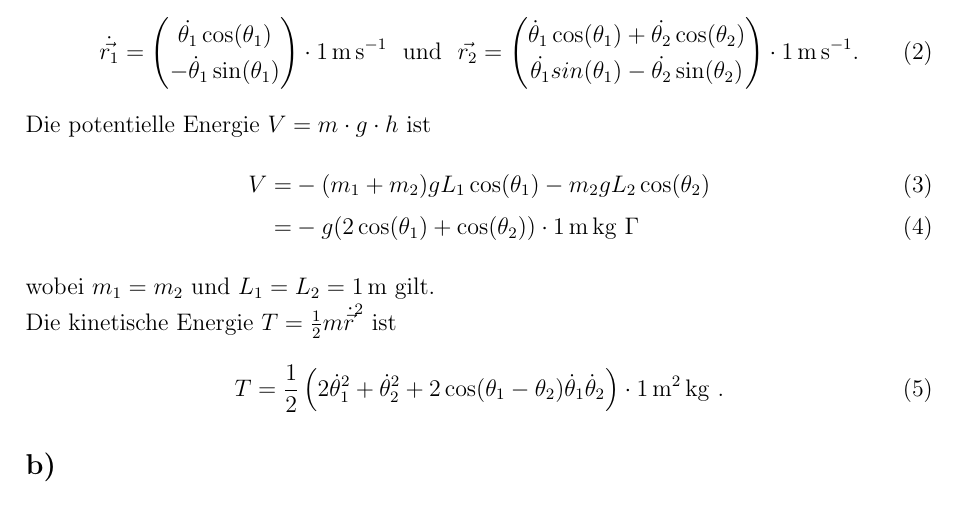
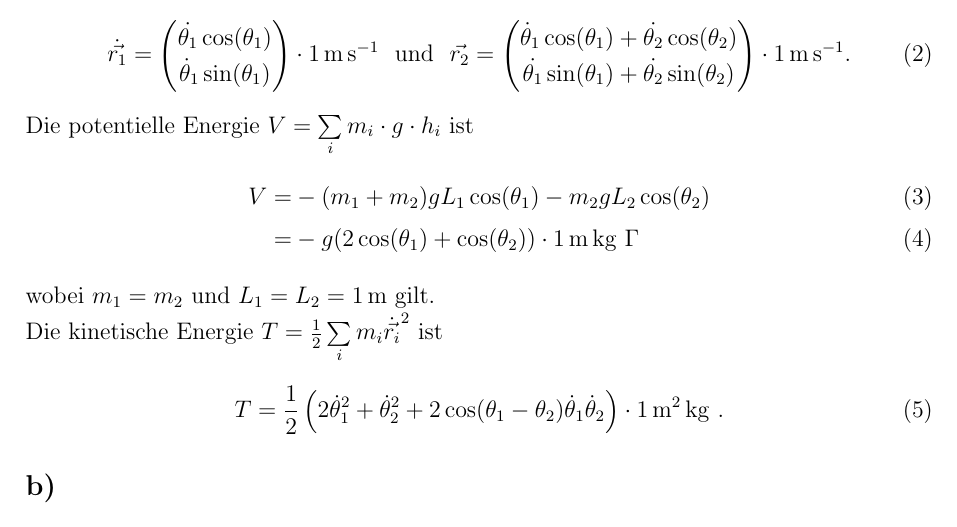
Before and after one commit to Leongrim/Computational-Physics, a LaTeX document (Blatt-04/Notizen/Notizen.tex, which reads Blatt-04/Notizen/Aufgaben/Aufgabe1.tex): part of page 2 of 4, cut so that both start at the same text. Compiled offline with pdfLaTeX.

Commit message:
y-Komponente negativ gemacht

```diff
--- a/Blatt-04/Notizen/Aufgaben/Aufgabe1.tex
+++ b/Blatt-04/Notizen/Aufgaben/Aufgabe1.tex
@@ -10,17 +10,17 @@ Die Orte der Massen $m_1$ und $m_2$ im Doppelpendel sind:
 \end{align}
 Die Geschwindigkeiten sind also:
 \begin{align}
-\dot{\vec{r_1}}=\begin{pmatrix}\dot{\theta_1}\cos(\theta_1)\\-\dot\theta_1\sin(\theta_1)\end{pmatrix}\cdot\SI{1}{\meter\per\second}
+\dot{\vec{r_1}}=\begin{pmatrix}\dot{\theta_1}\cos(\theta_1)\\\dot\theta_1\sin(\theta_1)\end{pmatrix}\cdot\SI{1}{\meter\per\second}
 ~~\text{und}~~
-\vec{r_2}=\begin{pmatrix}\dot\theta_1\cos(\theta_1)+\dot{\theta_2}\cos(\theta_2)\\\-\dot{\theta_1}sin(\theta_1)-\dot{\theta_2}\sin(\theta_2)\end{pmatrix}\cdot\SI{1}{\meter\per\second}.
+\vec{r_2}=\begin{pmatrix}\dot\theta_1\cos(\theta_1)+\dot{\theta_2}\cos(\theta_2)\\\-\dot{\theta_1}\sin(\theta_1)+\dot{\theta_2}\sin(\theta_2)\end{pmatrix}\cdot\SI{1}{\meter\per\second}.
 \end{align}
-Die potentielle Energie $V=m\cdot g\cdot h$ ist
+Die potentielle Energie $V=\sum\limits_{i}m_i\cdot g\cdot h_i$ ist
 \begin{align}
 V=&-(m_1+m_2)gL_1\cos(\theta_1)-m_2gL_2\cos(\theta_2)\\
 =&-g(2\cos(\theta_1)+\cos(\theta_2))\cdot\SI{1}{\meter\kilogram}~,
 \end{align}
 wobei $m_1=m_2$ und $L_1=L_2=\SI{1}{m}$ gilt.\\
-Die kinetische Energie $T=\frac{1}{2}m{\dot{\vec{r}}}^2$ ist
+Die kinetische Energie $T=\frac{1}{2}\sum\limits_{i}m_i{\dot{\vec{r_i}}}^2$ ist
 \begin{align}
 T=\frac{1}{2}\left(2\dot\theta_1^2+\dot\theta_2^2+2\cos(\theta_1-\theta_2)\dot\theta_1\dot\theta_2\right)\cdot\SI{1}{\square\meter\kilogram}~.
 \end{align}
```
Also changed, not shown: Blatt-04/Notizen/Aufgaben/Aufgabe1.tex (4 more changed lines).
